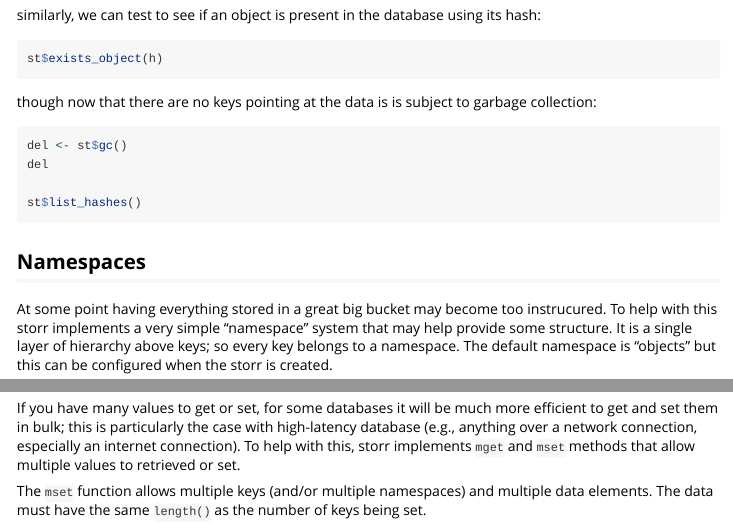
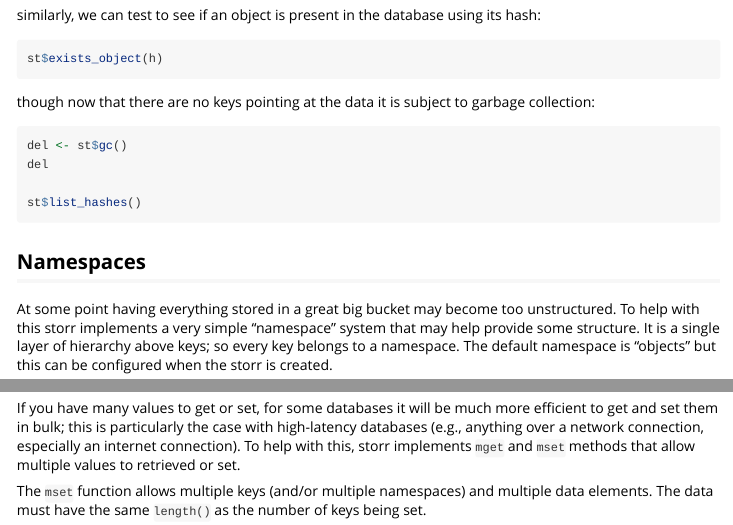
Before and after one commit to richfitz/storr, an R Markdown document (vignettes/storr.Rmd): the page in a window 1100 px wide, from 1510 px down, and a second part further down, joined at a grey line. Rendered offline with R 4.5, knitr and Pandoc, with nearby package versions; the code chunks are not run, so their results and figures are left out.

Commit message:
a few vignette typos

````diff
--- a/vignettes/storr.Rmd
+++ b/vignettes/storr.Rmd
@@ -98,7 +98,7 @@ database using its hash:
 st$exists_object(h)
 ```
 
-though now that there are no keys pointing at the data is is
+though now that there are no keys pointing at the data it is
 subject to garbage collection:
 ``` {r }
 del <- st$gc()
@@ -110,7 +110,7 @@ st$list_hashes()
 ## Namespaces
 
 At some point having everything stored in a great big bucket may
-become too instrucured.  To help with this storr implements a very
+become too unstructured.  To help with this storr implements a very
 simple "namespace" system that may help provide some structure.  It
 is a single layer of hierarchy above keys; so every key belongs to
 a namespace.  The default namespace is "objects" but this can be
@@ -146,7 +146,7 @@ st$get("a", "other_things")
 
 If you have many values to get or set, for some databases it will
 be much more efficient to get and set them in bulk; this is
-particularly the case with high-latency database (e.g., anything
+particularly the case with high-latency databases (e.g., anything
 over a network connection, especially an internet connection).  To
 help with this, storr implements `mget` and `mset` methods that
 allow multiple values to retrieved or set.
````
Also changed, not shown: vignettes/storr.Rmd (4 more changed lines).
